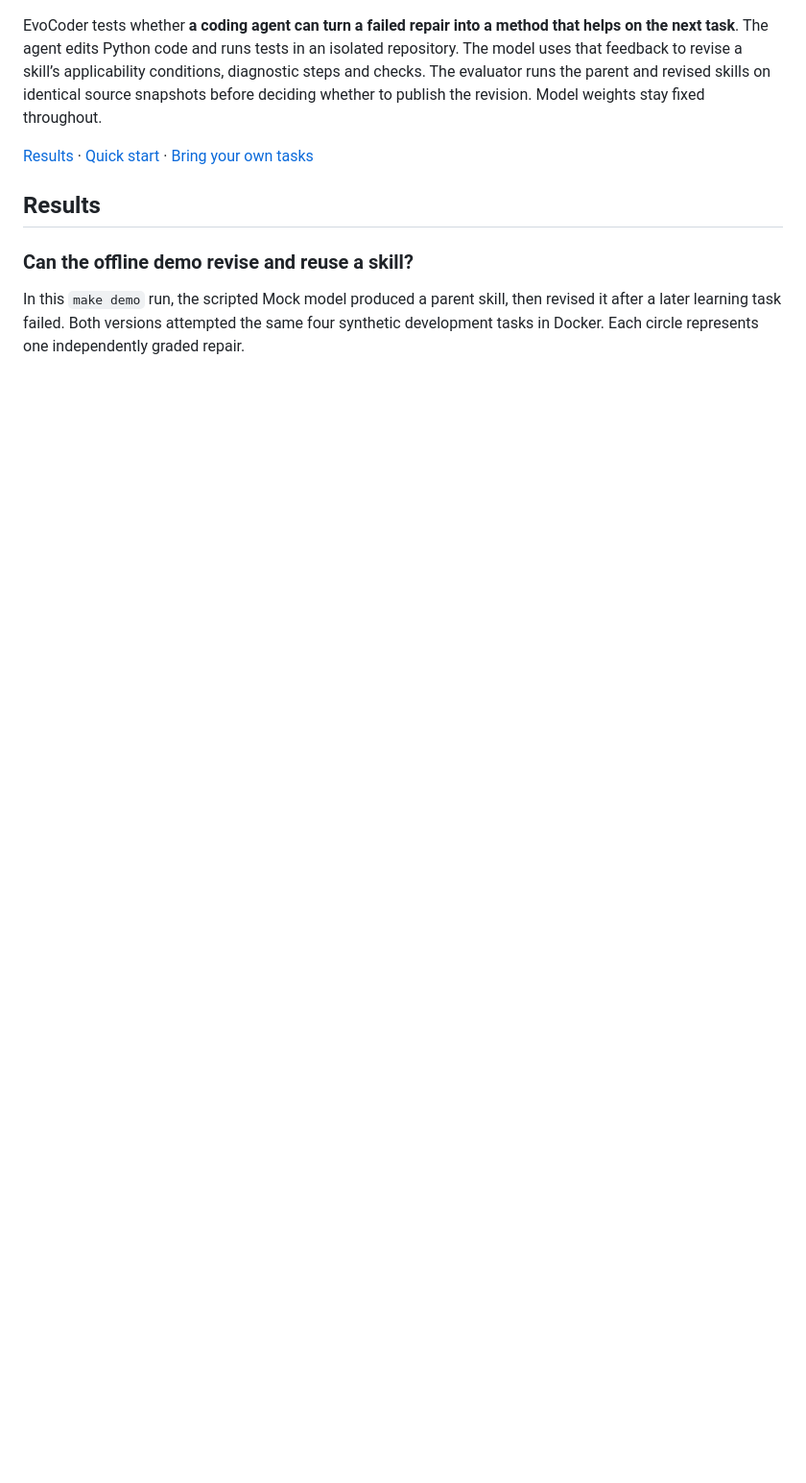
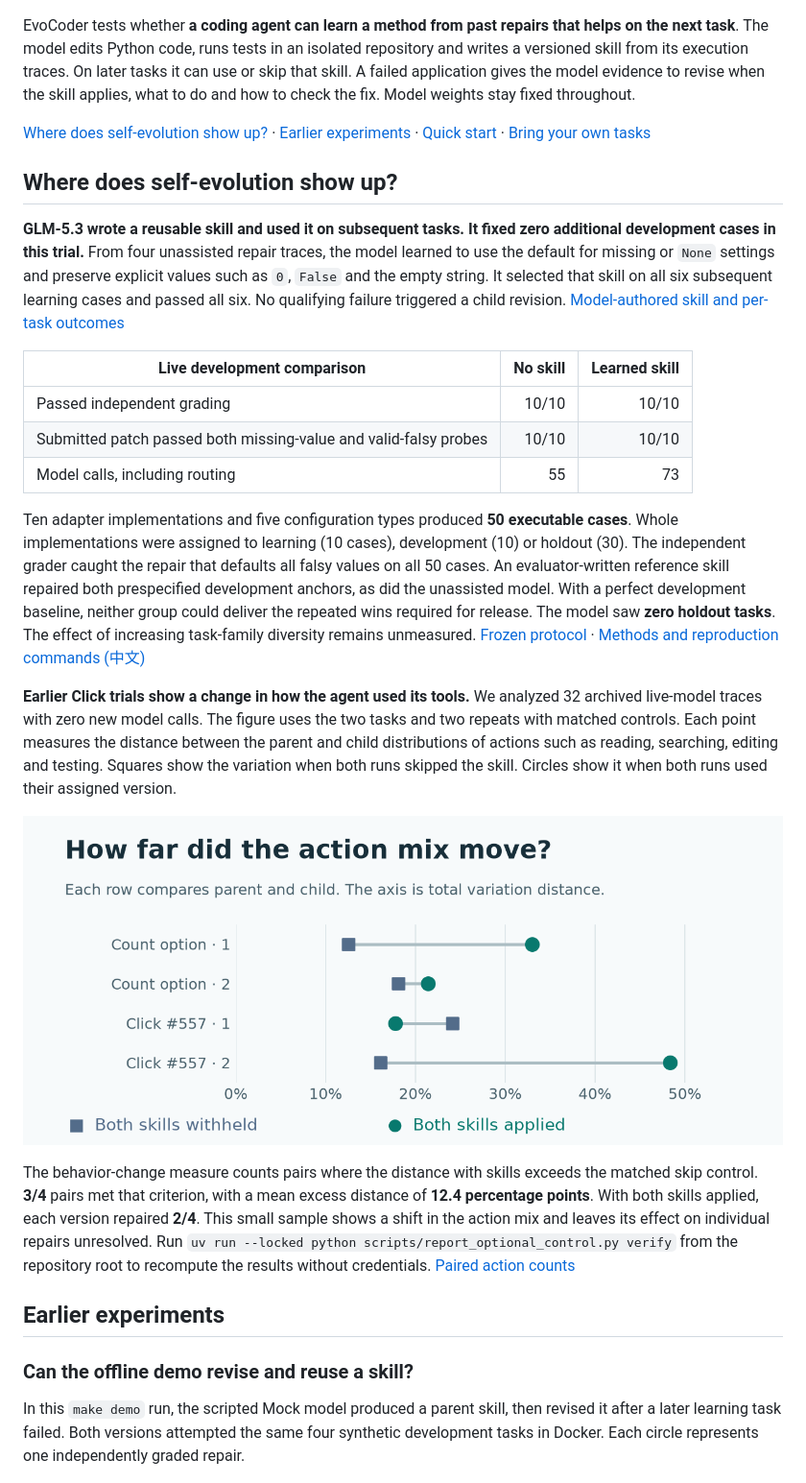
Before and after one commit to Phoenix-chaser/EvoCoder, a Markdown page: README.en.md, the part around one of its changes. Shown at 96% size. GitHub-like rendering; pictures changed too: docs/images/behavior-uptake-en.png (added); blank space fills up the shorter version.

Commit message:
Document live skill formation and verify paired outcomes without credentials

```diff
--- a/README.en.md
+++ b/README.en.md
@@ -8,11 +9,29 @@
   <a href="Makefile"><img alt="CPU-only offline demo" src="https://img.shields.io/badge/demo-CPU%20only-586876"></a>
 </p>
 
-EvoCoder tests whether **a coding agent can turn a failed repair into a method that helps on the next task**. The agent edits Python code and runs tests in an isolated repository. The model uses that feedback to revise a skill’s applicability conditions, diagnostic steps and checks. The evaluator runs the parent and revised skills on identical source snapshots before deciding whether to publish the revision. Model weights stay fixed throughout.
+EvoCoder tests whether **a coding agent can learn a method from past repairs that helps on the next task**. The model edits Python code, runs tests in an isolated repository and writes a versioned skill from its execution traces. On later tasks it can use or skip that skill. A failed application gives the model evidence to revise when the skill applies, what to do and how to check the fix. Model weights stay fixed throughout.
 
-[Results](#results) · [Quick start](#quick-start) · [Bring your own tasks](#bring-your-own-tasks)
+[Where does self-evolution show up?](#where-does-self-evolution-show-up) · [Earlier experiments](#earlier-experiments) · [Quick start](#quick-start) · [Bring your own tasks](#bring-your-own-tasks)
 
-## Results
+## Where does self-evolution show up?
+
+**GLM-5.3 wrote a reusable skill and used it on subsequent tasks. It fixed zero additional development cases in this trial.** From four unassisted repair traces, the model learned to use the default for missing or `None` settings and preserve explicit values such as `0`, `False` and the empty string. It selected that skill on all six subsequent learning cases and passed all six. No qualifying failure triggered a child revision. [Model-authored skill and per-task outcomes](docs/results/optional-control.json)
+
+| Live development comparison | No skill | Learned skill |
+| --- | ---: | ---: |
+| Passed independent grading | 10/10 | 10/10 |
+| Submitted patch passed both missing-value and valid-falsy probes | 10/10 | 10/10 |
+| Model calls, including routing | 55 | 73 |
+
+Ten adapter implementations and five configuration types produced **50 executable cases**. Whole implementations were assigned to learning (10 cases), development (10) or holdout (30). The independent grader caught the repair that defaults all falsy values on all 50 cases. An evaluator-written reference skill repaired both prespecified development anchors, as did the unassisted model. With a perfect development baseline, neither group could deliver the repeated wins required for release. The model saw **zero holdout tasks**. The effect of increasing task-family diversity remains unmeasured. [Frozen protocol](benchmarks/optional_control/protocol.json) · [Methods and reproduction commands (中文)](docs/optional-control-study.md)
+
+**Earlier Click trials show a change in how the agent used its tools.** We analyzed 32 archived live-model traces with zero new model calls. The figure uses the two tasks and two repeats with matched controls. Each point measures the distance between the parent and child distributions of actions such as reading, searching, editing and testing. Squares show the variation when both runs skipped the skill. Circles show it when both runs used their assigned version.
+
+![Across two tasks and two repeats, the circle is to the right of the square in three pairs and to the left in one.](docs/images/behavior-uptake-en.png)
+
+The behavior-change measure counts pairs where the distance with skills exceeds the matched skip control. **3/4** pairs met that criterion, with a mean excess distance of **12.4 percentage points**. With both skills applied, each version repaired **2/4**. This small sample shows a shift in the action mix and leaves its effect on individual repairs unresolved. Run `uv run --locked python scripts/report_optional_control.py verify` from the repository root to recompute the results without credentials. [Paired action counts](docs/results/behavior-uptake.json)
+
+## Earlier experiments
 
 ### Can the offline demo revise and reuse a skill?
 
```
Also changed, not shown: other parts of README.en.md (+2 -1 lines), README.md (+23 -4 lines), docs/optional-control-study.md (added, +86 -0 lines), docs/images/behavior-uptake-zh.png (added), 5 other files.
